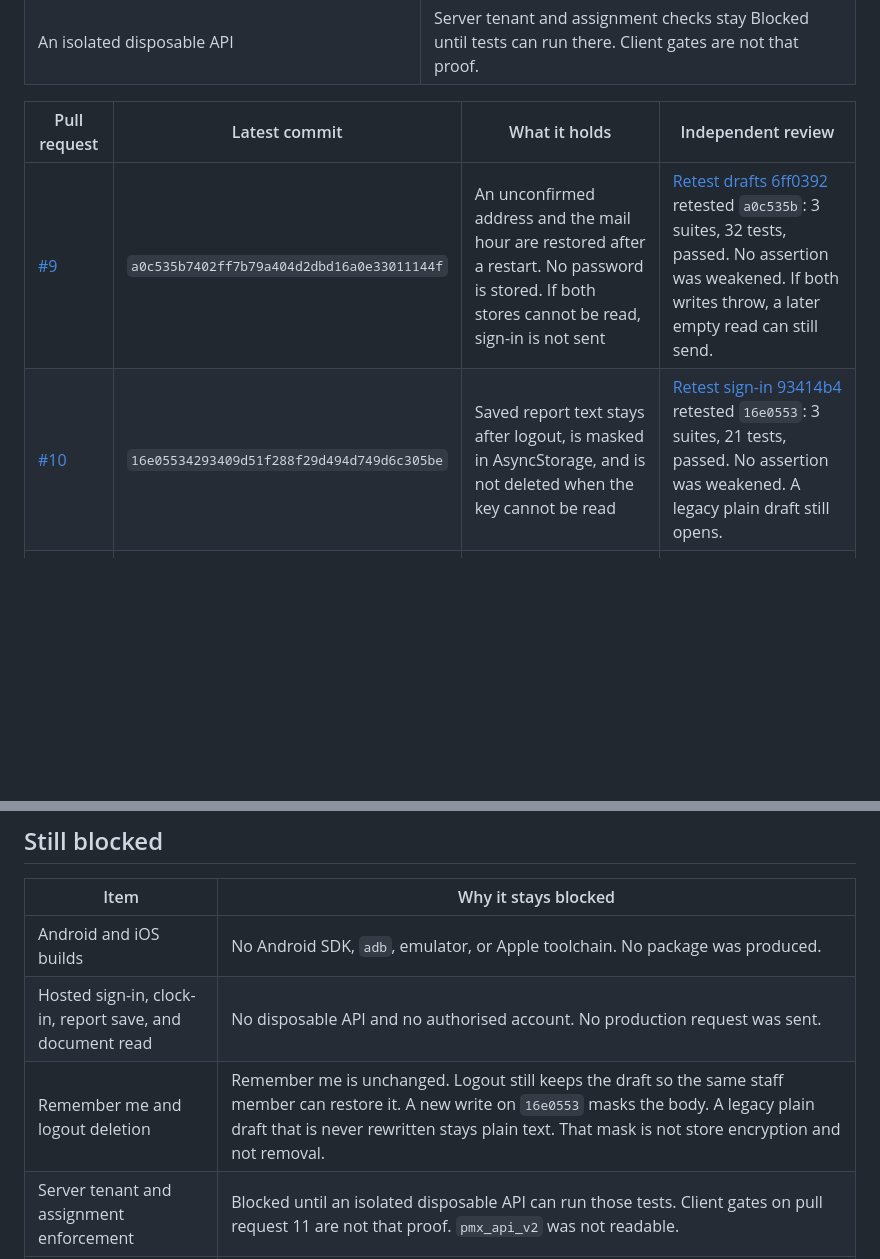
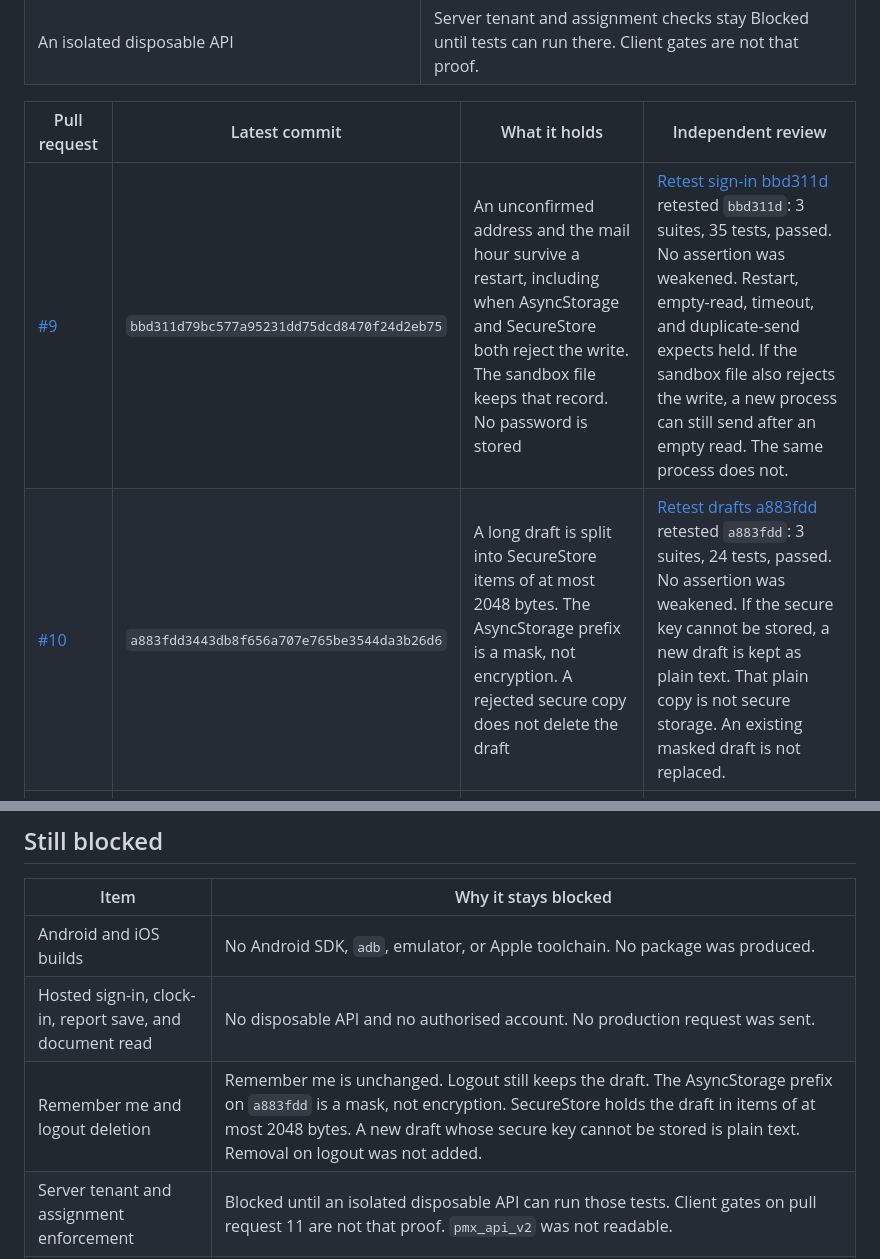
Before and after one commit to PMXsolutions/Promax-Mobile-App, a Markdown page: docs/release-ledger.md, 2 parts joined by grey strips. GitHub-like rendering; blank space fills up the shorter version.

```diff
--- a/docs/release-ledger.md
+++ b/docs/release-ledger.md
@@ -76,8 +76,8 @@ These items are missing. They were not recreated from this remote.
 
 | Pull request | Latest commit | What it holds | Independent review |
 | --- | --- | --- | --- |
-| [#9](https://github.com/PMXsolutions/Promax-Mobile-App/pull/9) | `a0c535b7402ff7b79a404d2dbd16a0e33011144f` | An unconfirmed address and the mail hour are restored after a restart. No password is stored. If both stores cannot be read, sign-in is not sent | [Retest drafts 6ff0392](https://cursor.com/agents/bc-6203ec83-dda9-5cc7-9079-99ed54257f86) retested `a0c535b`: 3 suites, 32 tests, passed. No assertion was weakened. If both writes throw, a later empty read can still send. |
-| [#10](https://github.com/PMXsolutions/Promax-Mobile-App/pull/10) | `16e05534293409d51f288f29d494d749d6c305be` | Saved report text stays after logout, is masked in AsyncStorage, and is not deleted when the key cannot be read | [Retest sign-in 93414b4](https://cursor.com/agents/bc-a2063c0d-dcc9-5e21-9e92-b9f02d3f8f9a) retested `16e0553`: 3 suites, 21 tests, passed. No assertion was weakened. A legacy plain draft still opens. |
+| [#9](https://github.com/PMXsolutions/Promax-Mobile-App/pull/9) | `bbd311d79bc577a95231dd75dcd8470f24d2eb75` | An unconfirmed address and the mail hour survive a restart, including when AsyncStorage and SecureStore both reject the write. The sandbox file keeps that record. No password is stored | [Retest sign-in bbd311d](https://cursor.com/agents/bc-6203ec83-dda9-5cc7-9079-99ed54257f86) retested `bbd311d`: 3 suites, 35 tests, passed. No assertion was weakened. Restart, empty-read, timeout, and duplicate-send expects held. If the sandbox file also rejects the write, a new process can still send after an empty read. The same process does not. |
+| [#10](https://github.com/PMXsolutions/Promax-Mobile-App/pull/10) | `a883fdd3443db8f656a707e765be3544da3b26d6` | A long draft is split into SecureStore items of at most 2048 bytes. The AsyncStorage prefix is a mask, not encryption. A rejected secure copy does not delete the draft | [Retest drafts a883fdd](https://cursor.com/agents/bc-a2063c0d-dcc9-5e21-9e92-b9f02d3f8f9a) retested `a883fdd`: 3 suites, 24 tests, passed. No assertion was weakened. If the secure key cannot be stored, a new draft is kept as plain text. That plain copy is not secure storage. An existing masked draft is not replaced. |
 | [#11](https://github.com/PMXsolutions/Promax-Mobile-App/pull/11) | `bc3ec9b200e094b8dfbd4b7edc24b22ced51c082` | Cancel, mileage, report, and notification requests wait for this sign-in's roster or message list | [Retest profile 8c09eaa](https://cursor.com/agents/bc-d9a774a5-988d-549d-9394-4f52b41b33f9) retested `bc3ec9b`: 2 suites, 12 tests, passed. The server was not asked to reject another tenant. |
 | [#12](https://github.com/PMXsolutions/Promax-Mobile-App/pull/12) | this file | Acceptance matrix and this ledger | Record only. Not a store update. |
 
@@ -89,7 +89,7 @@ The independent rows above re-ran the latest commits in existing checkouts. They
 | --- | --- |
 | Android and iOS builds | No Android SDK, `adb`, emulator, or Apple toolchain. No package was produced. |
 | Hosted sign-in, clock-in, report save, and document read | No disposable API and no authorised account. No production request was sent. |
-| Remember me and logout deletion | Remember me is unchanged. Logout still keeps the draft so the same staff member can restore it. A new write on `16e0553` masks the body. A legacy plain draft that is never rewritten stays plain text. That mask is not store encryption and not removal. |
+| Remember me and logout deletion | Remember me is unchanged. Logout still keeps the draft. The AsyncStorage prefix on `a883fdd` is a mask, not encryption. SecureStore holds the draft in items of at most 2048 bytes. A new draft whose secure key cannot be stored is plain text. Removal on logout was not added. |
 | Server tenant and assignment enforcement | Blocked until an isolated disposable API can run those tests. Client gates on pull request 11 are not that proof. `pmx_api_v2` was not readable. |
 | Live company iPhone binary | Bundle `au.com.promaxsolutions.promaxcare` version `1.1.0` is on the App Store. Its source tree and IPA are not on this host. |
 | Live `com.promax-app` binary | Store version is `1.2.0` from Aermeans. This remote is `1.1.0`. |
```
Also changed, not shown: docs/staff-journey-matrix.md (+14 -8 lines).
